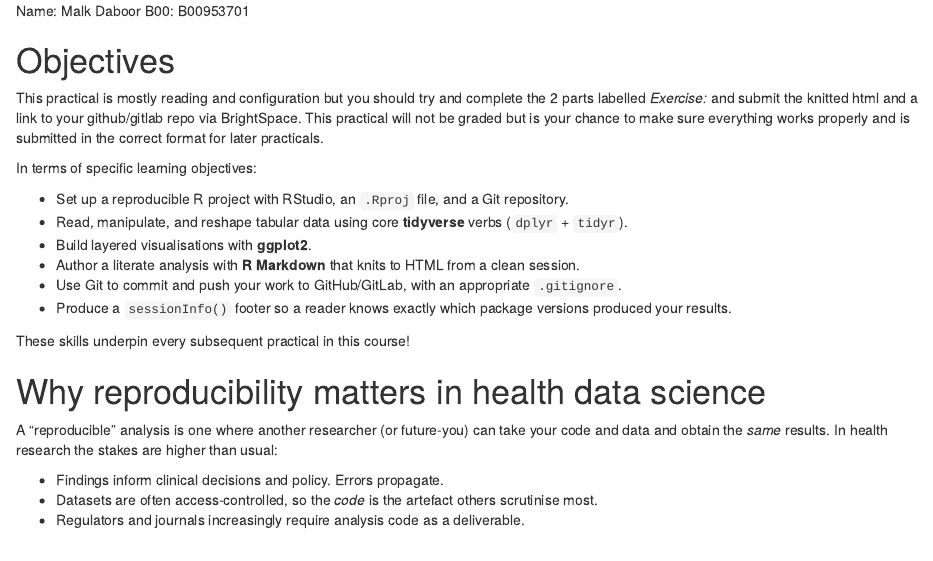
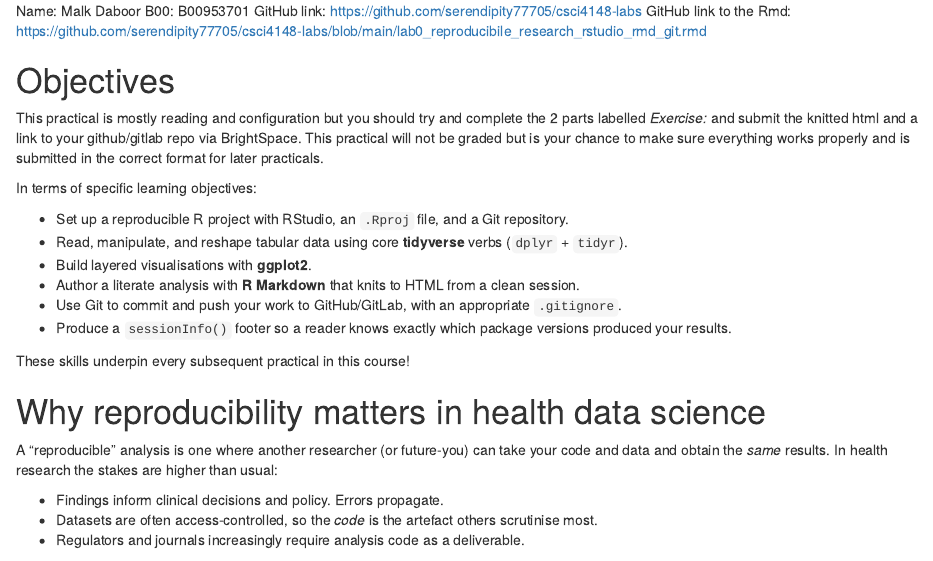
Before and after one commit to serendipity77705/csci4148-labs, an R Markdown document (lab0_reproducibile_research_rstudio_rmd_git.rmd): the page in a window 1100 px wide, from its top. Rendered offline with R 4.5, knitr and Pandoc, with nearby package versions.

Commit message:
Added links to red

```diff
--- a/lab0_reproducibile_research_rstudio_rmd_git.rmd
+++ b/lab0_reproducibile_research_rstudio_rmd_git.rmd
@@ -15,6 +15,8 @@ knitr::opts_chunk$set(
 
 Name: Malk Daboor
 B00: B00953701
+GitHub link: https://github.com/serendipity77705/csci4148-labs
+GitHub link to the Rmd: https://github.com/serendipity77705/csci4148-labs/blob/main/lab0_reproducibile_research_rstudio_rmd_git.rmd
 
 # Objectives
 
```
